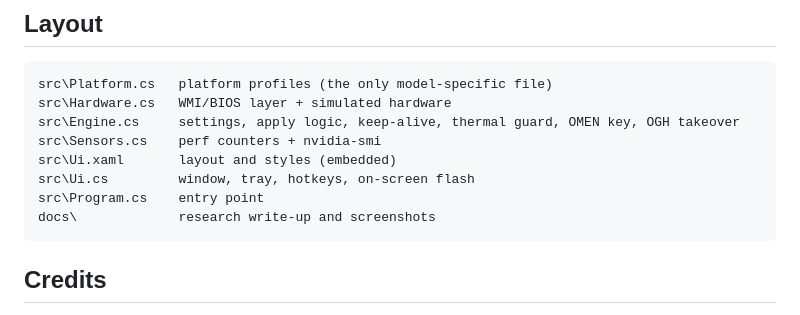
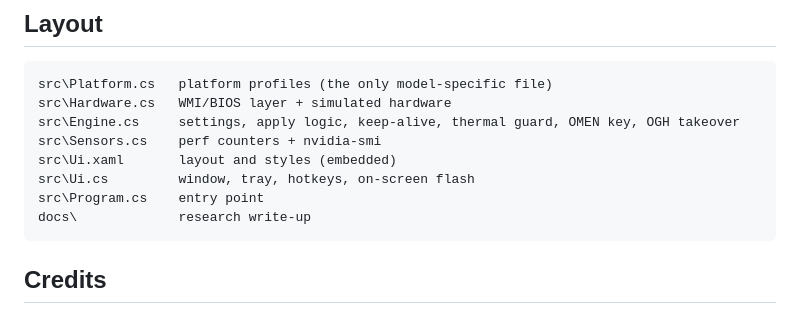
Before and after one commit to 1autcA/ohman, a Markdown page: README.md, the part around the change. Rendered like a GitHub page.

Commit message:
README: docs folder holds only the write-up

````diff
--- a/README.md
+++ b/README.md
@@ -98,7 +98,7 @@ src\Sensors.cs    perf counters + nvidia-smi
 src\Ui.xaml       layout and styles (embedded)
 src\Ui.cs         window, tray, hotkeys, on-screen flash
 src\Program.cs    entry point
-docs\             research write-up and screenshots
+docs\             research write-up
 ```
 
 ## Credits
````
